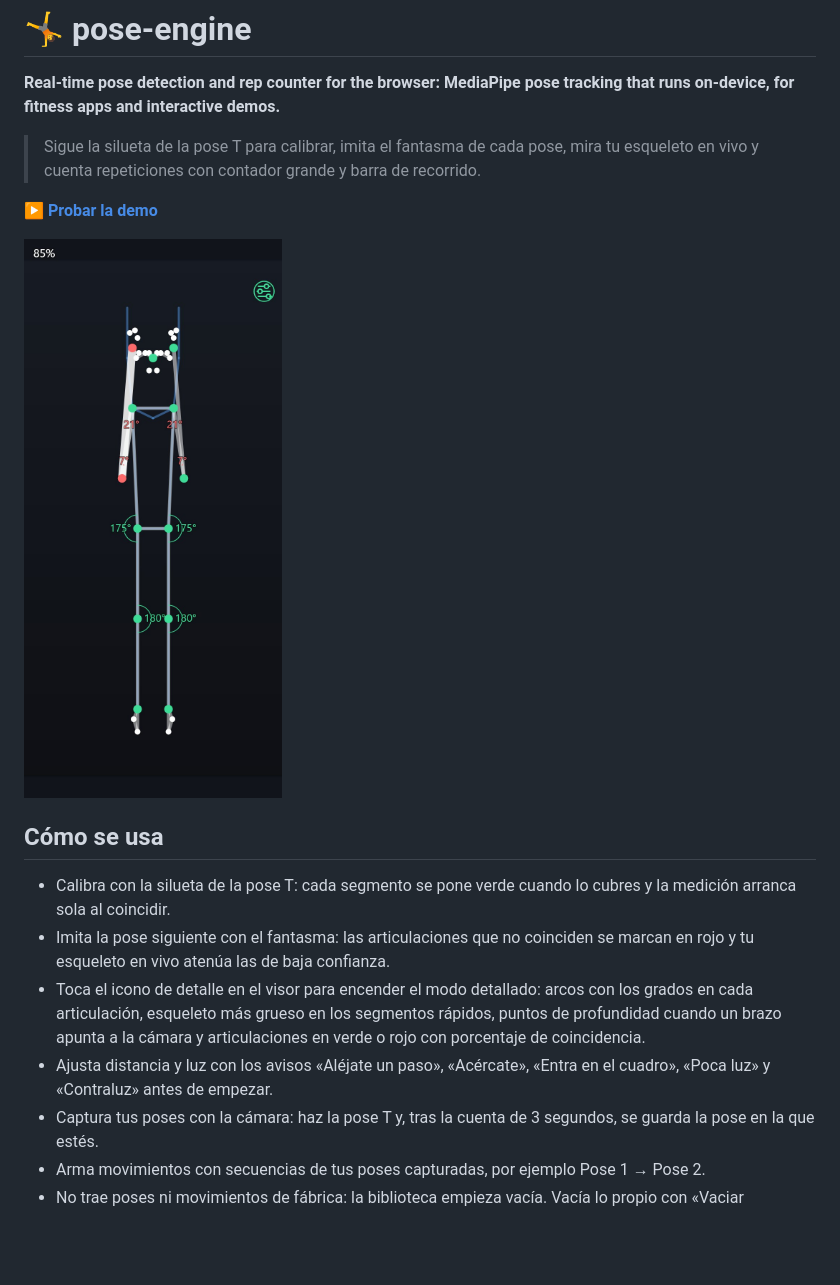
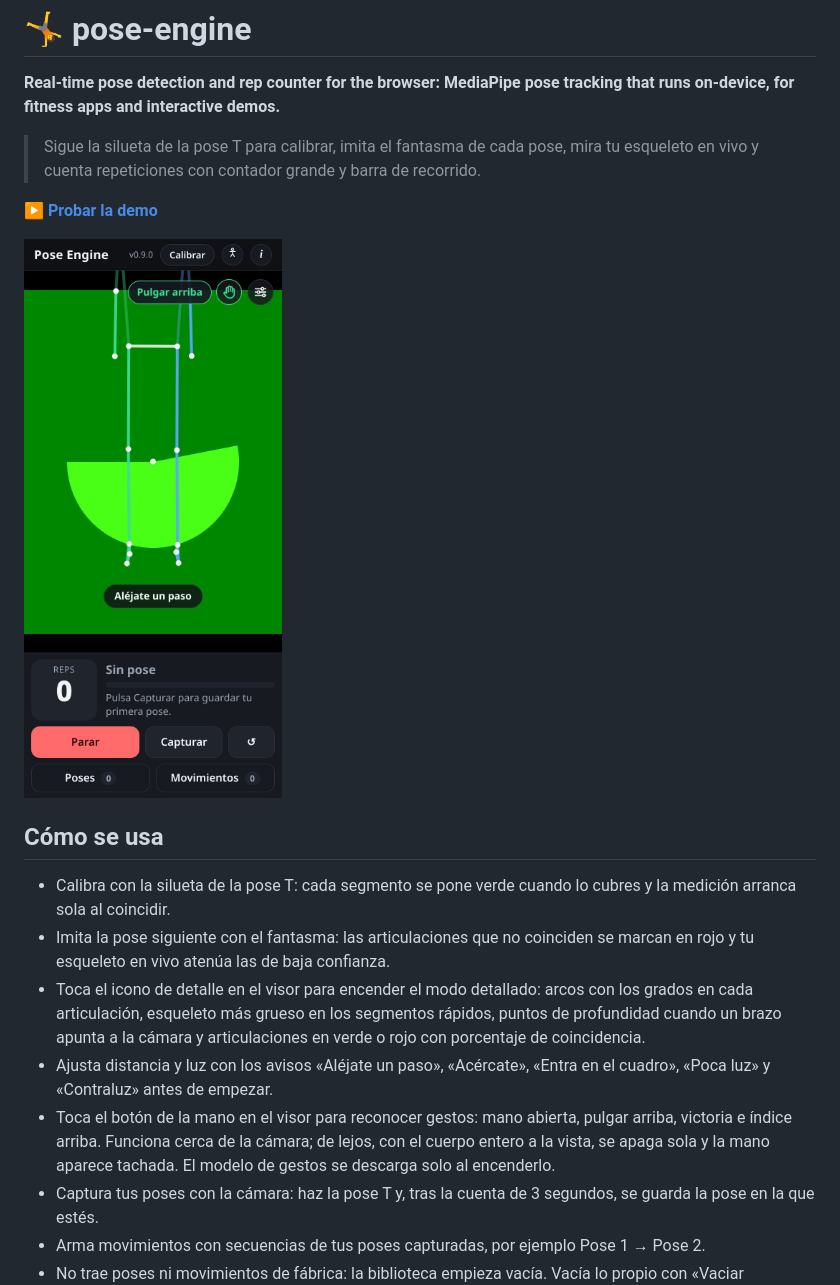
Before and after one commit to juliangdeveloper/pose-engine, a Markdown page: README.md, the part around one of its changes. GitHub-like rendering; pictures changed too: assets/screenshot.jpg; blank space fills up the shorter version.

```diff
--- a/README.md
+++ b/README.md
@@ -14,6 +14,7 @@
 - Imita la pose siguiente con el fantasma: las articulaciones que no coinciden se marcan en rojo y tu esqueleto en vivo atenúa las de baja confianza.
 - Toca el icono de detalle en el visor para encender el modo detallado: arcos con los grados en cada articulación, esqueleto más grueso en los segmentos rápidos, puntos de profundidad cuando un brazo apunta a la cámara y articulaciones en verde o rojo con porcentaje de coincidencia.
 - Ajusta distancia y luz con los avisos «Aléjate un paso», «Acércate», «Entra en el cuadro», «Poca luz» y «Contraluz» antes de empezar.
+- Toca el botón de la mano en el visor para reconocer gestos: mano abierta, pulgar arriba, victoria e índice arriba. Funciona cerca de la cámara; de lejos, con el cuerpo entero a la vista, se apaga sola y la mano aparece tachada. El modelo de gestos se descarga solo al encenderlo.
 - Captura tus poses con la cámara: haz la pose T y, tras la cuenta de 3 segundos, se guarda la pose en la que estés.
 - Arma movimientos con secuencias de tus poses capturadas, por ejemplo Pose 1 → Pose 2.
 - No trae poses ni movimientos de fábrica: la biblioteca empieza vacía. Vacía lo propio con «Vaciar biblioteca» en Poses o Movimientos.
```
Also changed, not shown: other parts of README.md (+11 -2 lines), 11 other files.
